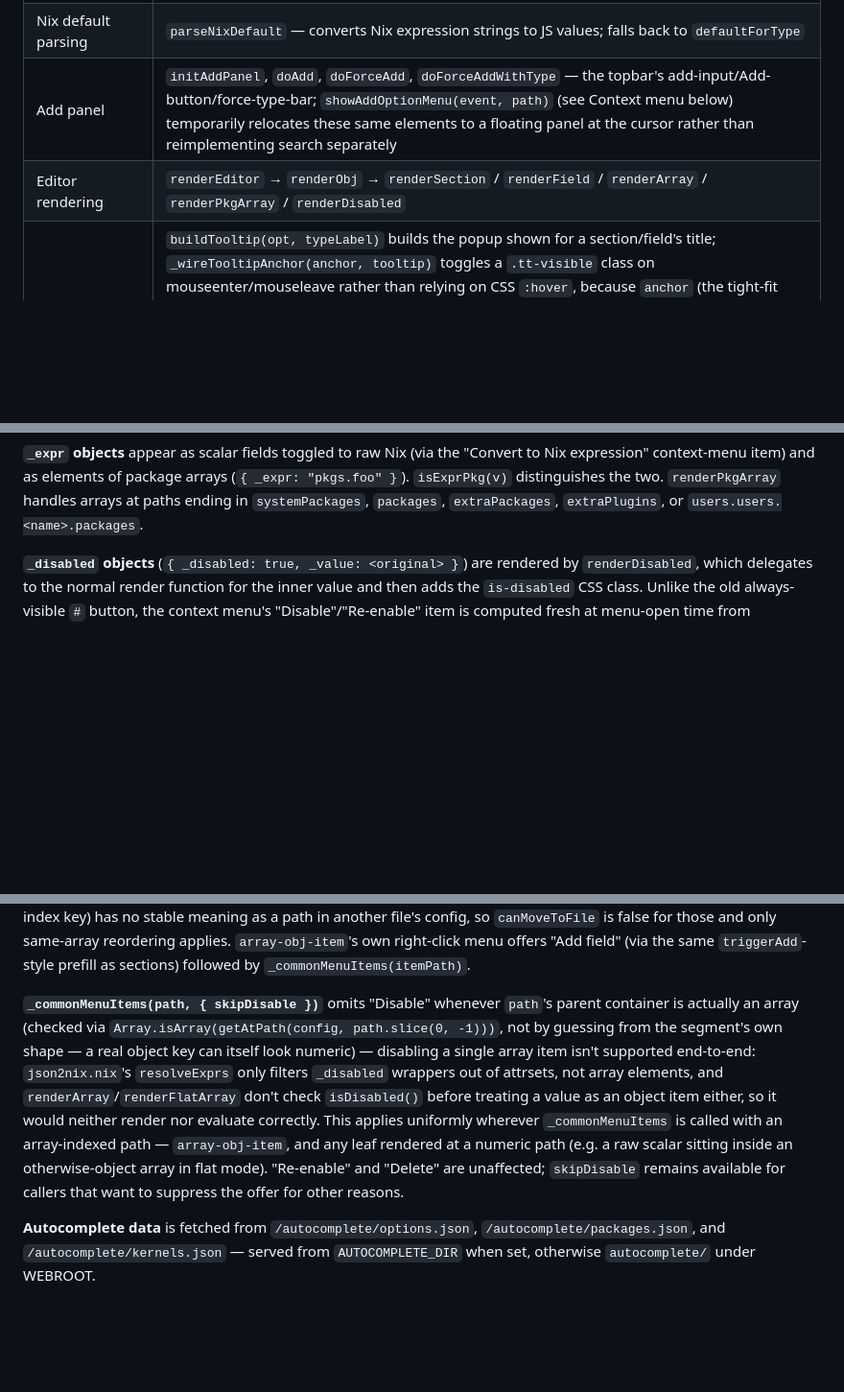
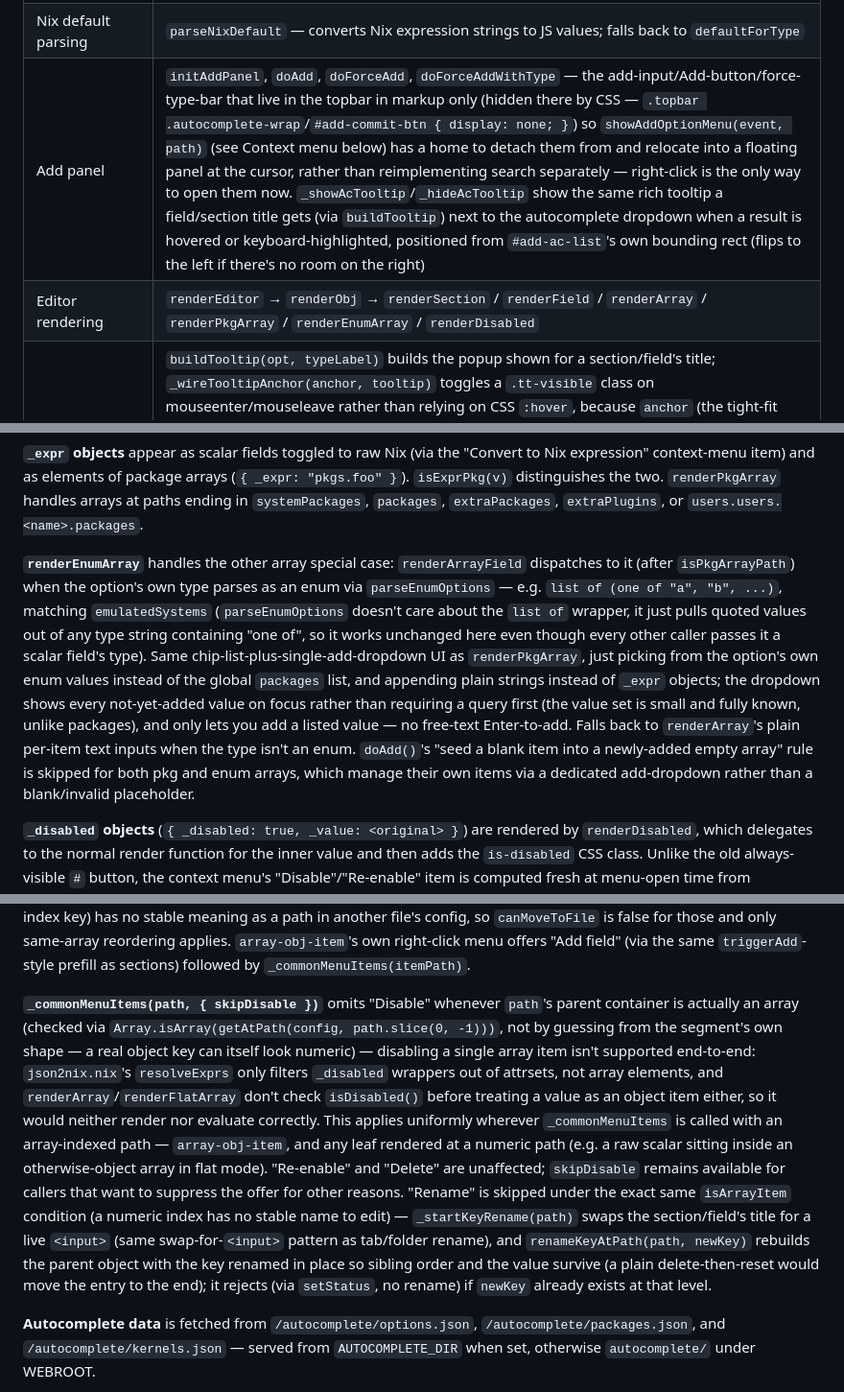
Before and after one commit to kalken/ezconf, a Markdown page: CLAUDE.md, 3 parts joined by grey strips. Shown at 96% size. GitHub-like rendering; blank space fills up the shorter version.

Commit message:
Update CLAUDE.md for this session's frontend changes
Documents: the "Rename" context-menu item (_startKeyRename,
renameKeyAtPath); _addOptionMenuItems' paired "Add sub option..."/
"Add option..." entries and the empty-editor-background "Add
option..."; the topbar add-input now being hidden by default
(right-click only); the add-option autocomplete's hover/keyboard
result tooltip (_showAcTooltip); and renderEnumArray, the chip-list
picker for enum-typed lists (mirrors renderPkgArray).

```diff
--- a/CLAUDE.md
+++ b/CLAUDE.md
@@ -139,8 +139,8 @@ Only *top-level* folders get a Disable/Enable action (same scope `deleteFolder()
 | Type inference | `typeOf`, `typeFromNix`, `isFreeformType`, `isNullableString`, `parseEnumOptions` |
 | Option lookup | `findOption`, `optionSearch`, `isValidOptionPath`, `getWildcardBoundary`, `blankObjectFromOptions` — wildcard segments (`<name>`, `<n>`, `*`) match any concrete key |
 | Nix default parsing | `parseNixDefault` — converts Nix expression strings to JS values; falls back to `defaultForType` |
-| Add panel | `initAddPanel`, `doAdd`, `doForceAdd`, `doForceAddWithType` — the topbar's add-input/Add-button/force-type-bar; `showAddOptionMenu(event, path)` (see Context menu below) temporarily relocates these same elements to a floating panel at the cursor rather than reimplementing search separately |
-| Editor rendering | `renderEditor` → `renderObj` → `renderSection` / `renderField` / `renderArray` / `renderPkgArray` / `renderDisabled` |
+| Add panel | `initAddPanel`, `doAdd`, `doForceAdd`, `doForceAddWithType` — the add-input/Add-button/force-type-bar that live in the topbar in markup only (hidden there by CSS — `.topbar .autocomplete-wrap`/`#add-commit-btn { display: none; }`) so `showAddOptionMenu(event, path)` (see Context menu below) has a home to detach them from and relocate into a floating panel at the cursor, rather than reimplementing search separately — right-click is the only way to open them now. `_showAcTooltip`/`_hideAcTooltip` show the same rich tooltip a field/section title gets (via `buildTooltip`) next to the autocomplete dropdown when a result is hovered or keyboard-highlighted, positioned from `#add-ac-list`'s own bounding rect (flips to the left if there's no room on the right) |
+| Editor rendering | `renderEditor` → `renderObj` → `renderSection` / `renderField` / `renderArray` / `renderPkgArray` / `renderEnumArray` / `renderDisabled` |
 | Tooltips | `buildTooltip(opt, typeLabel)` builds the popup shown for a section/field's title; `_wireTooltipAnchor(anchor, tooltip)` toggles a `.tt-visible` class on mouseenter/mouseleave rather than relying on CSS `:hover`, because `anchor` (the tight-fit `.tt-anchor` span wrapping just the title text, so hovering blank space in the wider reserved key-column doesn't also trigger it) sits inside `.key-label`, which needs `overflow: hidden` for ellipsis-truncating long names — a `:hover`-shown absolutely-positioned tooltip nested in there would get clipped right along with the truncated text. The tooltip element itself is kept as a sibling of `.key-label`, not a descendant, so it escapes that clipping |
 | Tree sidebar | `renderTree`, `renderTreeLevel`, `toggleTree` — hidden by default; `#sidebar`'s `hidden` class is toggled by the plain-text "Tree" button (the rightmost button in `.topbar`) and the preference persists per-browser via `localStorage['ezconf-tree-visible']` (unlike flat mode's URL-param persistence, since tree visibility isn't tied to which path/tab you're on). `renderTree()` still runs unconditionally on every `renderAll()` regardless of visibility. `.topbar` and `.force-type-bar` are full-width siblings of `.layout` (not nested inside `.main`), so they — and the Tree button itself — never resize or shift when the sidebar is shown/hidden; only `.layout`'s two children (`#sidebar` and `.main`/`#editor-area`) sit side by side below them |
 | Drag-and-drop | `makeDraggable`, `reorderKey`, `moveValueToFile` |
@@ -149,6 +149,8 @@ Only *top-level* folders get a Disable/Enable action (same scope `deleteFolder()
 | Import | `doImport`, `_normalizeFileName`, `_nixDeepMerge` — parses pasted (or file-loaded) Nix/JSON and deep-merges it into the file named in the "Import into" field (`#import-target-file`, defaulting to `activeFile` when opened via `showImportModal()`); a name not already in `files` is created on the fly (same in-memory-only, no `fileSaved` entry, until Save as `createFile()`) and switched to after import so the result is immediately visible |
 
 **`_expr` objects** appear as scalar fields toggled to raw Nix (via the "Convert to Nix expression" context-menu item) and as elements of package arrays (`{ _expr: "pkgs.foo" }`). `isExprPkg(v)` distinguishes the two. `renderPkgArray` handles arrays at paths ending in `systemPackages`, `packages`, `extraPackages`, `extraPlugins`, or `users.users.<name>.packages`.
+
+**`renderEnumArray`** handles the other array special case: `renderArrayField` dispatches to it (after `isPkgArrayPath`) when the option's own type parses as an enum via `parseEnumOptions` — e.g. `list of (one of "a", "b", ...)`, matching `emulatedSystems` (`parseEnumOptions` doesn't care about the `list of` wrapper, it just pulls quoted values out of any type string containing "one of", so it works unchanged here even though every other caller passes it a scalar field's type). Same chip-list-plus-single-add-dropdown UI as `renderPkgArray`, just picking from the option's own enum values instead of the global `packages` list, and appending plain strings instead of `_expr` objects; the dropdown shows every not-yet-added value on focus rather than requiring a query first (the value set is small and fully known, unlike packages), and only lets you add a listed value — no free-text Enter-to-add. Falls back to `renderArray`'s plain per-item text inputs when the type isn't an enum. `doAdd()`'s "seed a blank item into a newly-added empty array" rule is skipped for both pkg and enum arrays, which manage their own items via a dedicated add-dropdown rather than a blank/invalid placeholder.
 
 **`_disabled` objects** (`{ _disabled: true, _value: <original> }`) are rendered by `renderDisabled`, which delegates to the normal render function for the inner value and then adds the `is-disabled` CSS class. Unlike the old always-visible `#` button, the context menu's "Disable"/"Re-enable" item is computed fresh at menu-open time from `isDisabled(getAtPath(config, path))`, so `renderDisabled` doesn't need to patch anything up after the fact. `isDisabled(v)` also guards the check in `renderObj` and `renderTreeLevel` (disabled nodes are treated as leaves in the tree).
 
@@ -158,7 +160,7 @@ Only *top-level* folders get a Disable/Enable action (same scope `deleteFolder()
 
 **Drag-and-drop** (`makeDraggable`): no element — section, field-row, array-field-row, or `array-obj-item` (an object element inside an array, e.g. each entry of `services.ezconf.buttons`) — has a dedicated drag handle. `mousedown` is bound to the whole element, and starts a drag unless the event target is inside `_DRAG_EXCLUDE_SELECTOR` (inputs, buttons, toggles, custom-select controls, etc.), so clicking/typing into a value still works while grabbing anywhere else on the row (background, key label, section header, or an `array-obj-item`'s own padding/border) reorders it. During a drag, hovering over a sibling with the same parent path highlights it (`.drag-over`) for a same-file reorder (`reorderKey`); hovering over a *different* file's tab in `#tab-bar` (each tab carries `dataset.file`) highlights it (`.tab-drop-target`) and dropping calls `moveValueToFile(path, targetFile)` — merges the value into that file's `fileConfigs` at the same path (via `traverseForSet` and `_mergeOrReplace()`, see Copy/cut/paste above) and deletes it from the current file. Only object-keyed rows can be dropped on a file tab this way — a plain array item (numeric-index key) has no stable meaning as a path in another file's config, so `canMoveToFile` is false for those and only same-array reordering applies. `array-obj-item`'s own right-click menu offers "Add field" (via the same `triggerAdd`-style prefill as sections) followed by `_commonMenuItems(itemPath)`.
 
-**`_commonMenuItems(path, { skipDisable })`** omits "Disable" whenever `path`'s parent container is actually an array (checked via `Array.isArray(getAtPath(config, path.slice(0, -1)))`, not by guessing from the segment's own shape — a real object key can itself look numeric) — disabling a single array item isn't supported end-to-end: `json2nix.nix`'s `resolveExprs` only filters `_disabled` wrappers out of attrsets, not array elements, and `renderArray`/`renderFlatArray` don't check `isDisabled()` before treating a value as an object item either, so it would neither render nor evaluate correctly. This applies uniformly wherever `_commonMenuItems` is called with an array-indexed path — `array-obj-item`, and any leaf rendered at a numeric path (e.g. a raw scalar sitting inside an otherwise-object array in flat mode). "Re-enable" and "Delete" are unaffected; `skipDisable` remains available for callers that want to suppress the offer for other reasons.
+**`_commonMenuItems(path, { skipDisable })`** omits "Disable" whenever `path`'s parent container is actually an array (checked via `Array.isArray(getAtPath(config, path.slice(0, -1)))`, not by guessing from the segment's own shape — a real object key can itself look numeric) — disabling a single array item isn't supported end-to-end: `json2nix.nix`'s `resolveExprs` only filters `_disabled` wrappers out of attrsets, not array elements, and `renderArray`/`renderFlatArray` don't check `isDisabled()` before treating a value as an object item either, so it would neither render nor evaluate correctly. This applies uniformly wherever `_commonMenuItems` is called with an array-indexed path — `array-obj-item`, and any leaf rendered at a numeric path (e.g. a raw scalar sitting inside an otherwise-object array in flat mode). "Re-enable" and "Delete" are unaffected; `skipDisable` remains available for callers that want to suppress the offer for other reasons. "Rename" is skipped under the exact same `isArrayItem` condition (a numeric index has no stable name to edit) — `_startKeyRename(path)` swaps the section/field's title for a live `<input>` (same swap-for-`<input>` pattern as tab/folder rename), and `renameKeyAtPath(path, newKey)` rebuilds the parent object with the key renamed in place so sibling order and the value survive (a plain delete-then-reset would move the entry to the end); it rejects (via `setStatus`, no rename) if `newKey` already exists at that level.
 
 **Autocomplete data** is fetched from `/autocomplete/options.json`, `/autocomplete/packages.json`, and `/autocomplete/kernels.json` — served from `AUTOCOMPLETE_DIR` when set, otherwise `autocomplete/` under WEBROOT.
 
```
Also changed, not shown: other parts of CLAUDE.md (+1 -1 lines).
